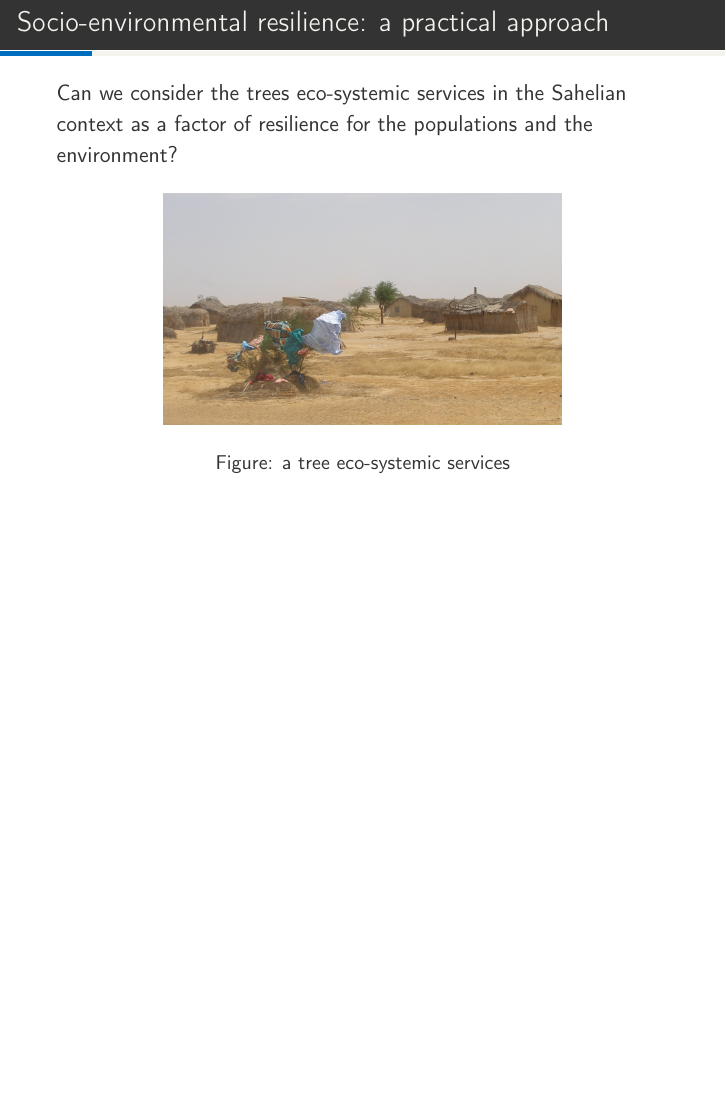
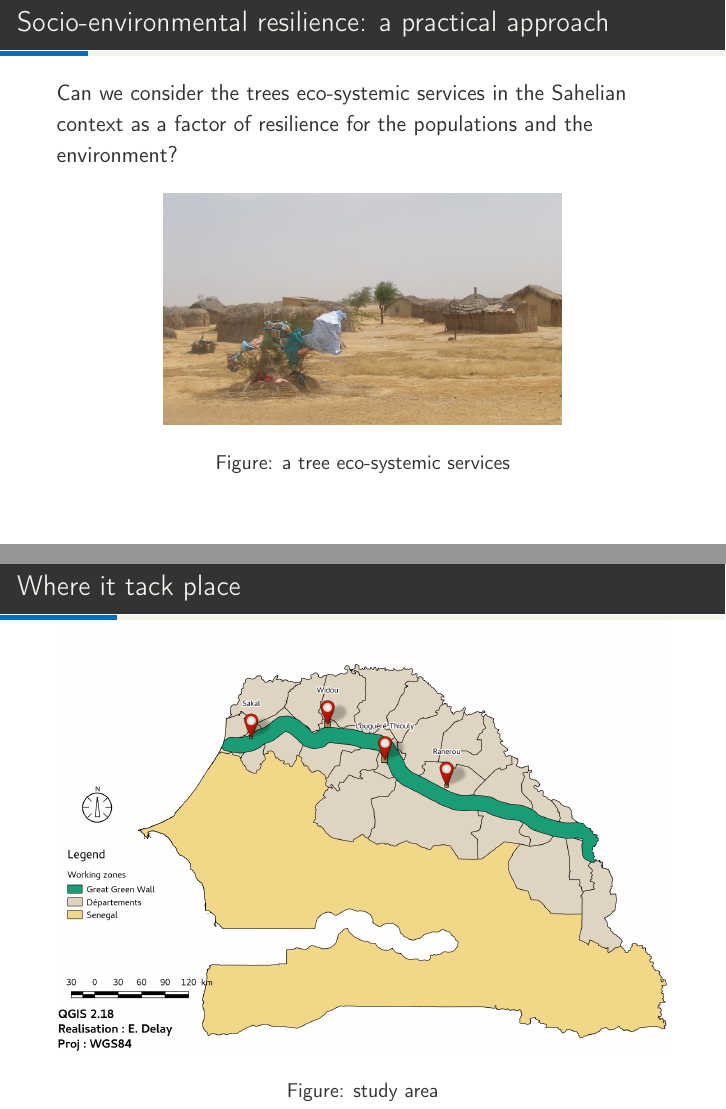
Before and after one commit to FutureSahel/proj_sahel_trees, LaTeX slides (delay_OHM_workshop.tex): page 4 of 25 before the commit and pages 4 and 5 of 26 after it, the two joined at a grey line, the shorter picture padded with empty space. Compiled offline with pdfLaTeX; a LaTeX package or settings file that is missing is left out.

Commit message:
localisation mal

```diff
--- a/delay_OHM_workshop.tex
+++ b/delay_OHM_workshop.tex
@@ -142,6 +142,18 @@ Can we consider the trees eco-systemic services in the Sahelian context as a fac
 	\centering
 	\includegraphics[width = 0.65\textwidth]{img/PA310152.JPG}
 	\caption{a tree eco-systemic services}
+\end{figure}
+\end{frame}
+
+%-=-=-=-=-=-=-=-=-=-=-=-=-=-=-=-=-=-=-=-=-=-=-=-=
+%	FRAME: Résilience et stockolm
+%-=-=-=-=-=-=-=-=-=-=-=-=-=-=-=-=-=-=-=-=-=-=-=-=
+\begin{frame}[c]{Where it tack place}
+\vspace{-1cm}
+\begin{figure}
+	\centering
+	\includegraphics[width = \textwidth]{img/localisation_map}
+	\caption{study area}
 \end{figure}
 \end{frame}
 
```
Also changed, not shown: img/localisation_map.png (added).
